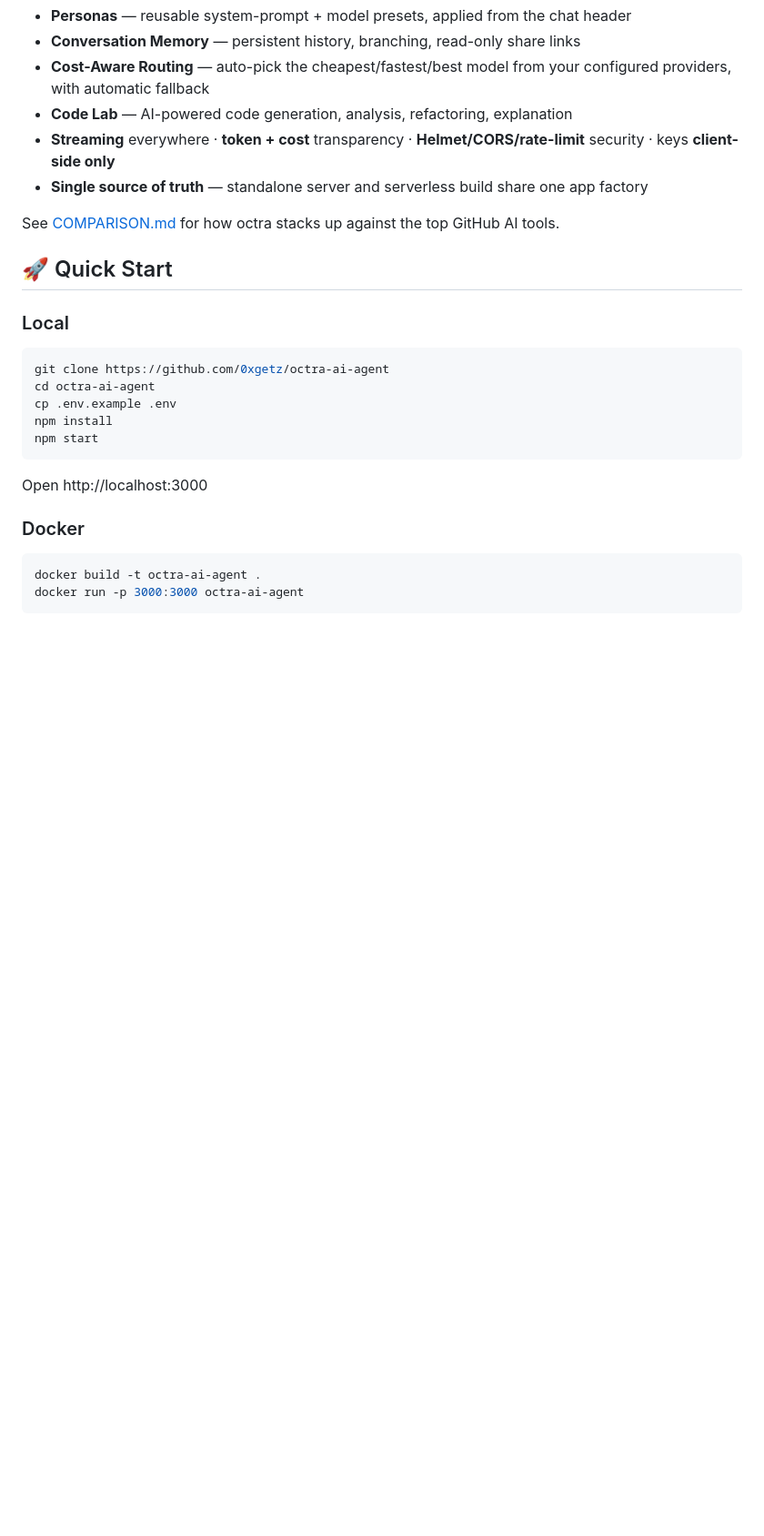
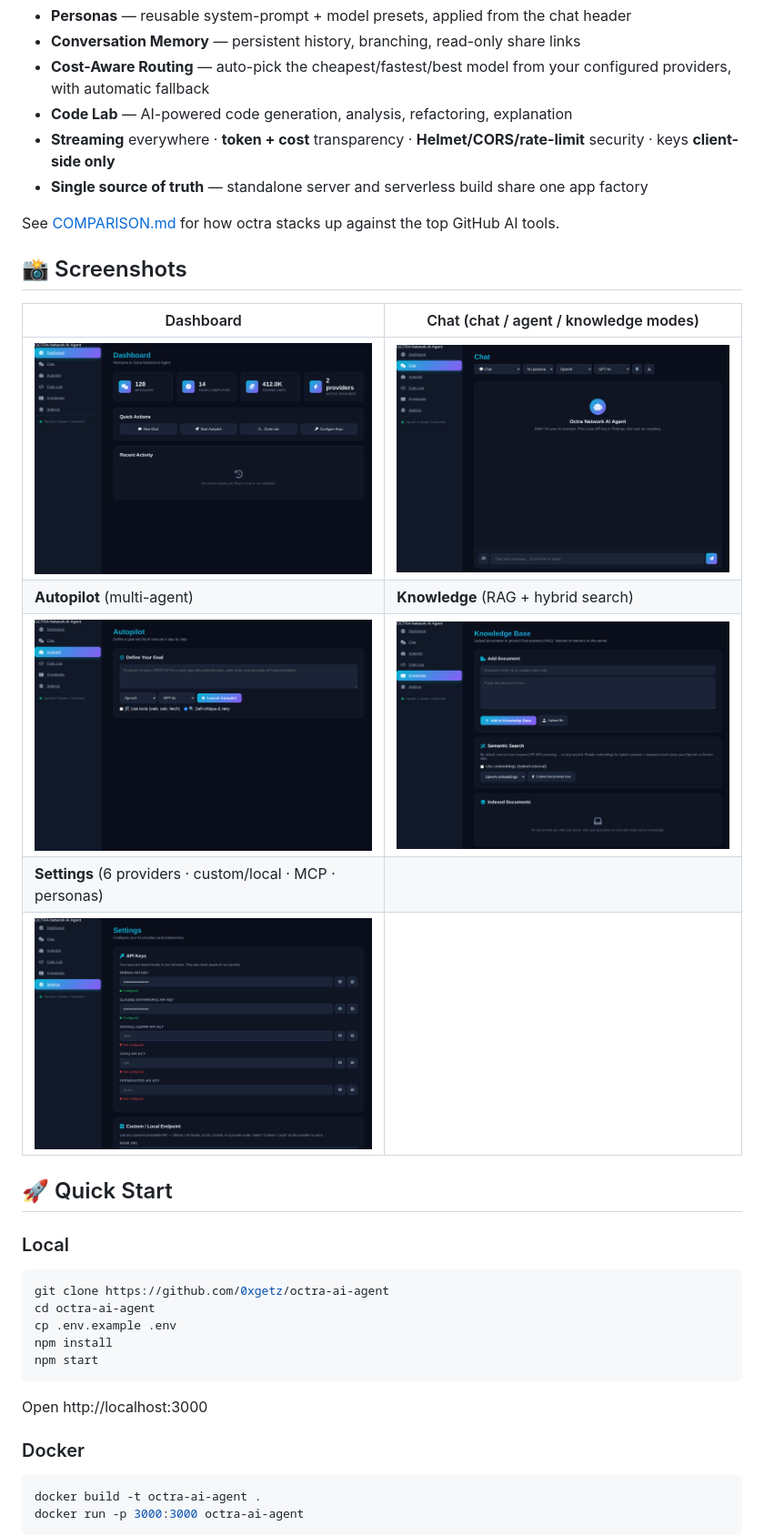
Before and after one commit to 0xgetz/octra-ai-agent, a Markdown page: README.md, the part around the change. Shown at 91% size. Rendered like a GitHub page; pictures changed too: docs/screenshots/autopilot.png (added), docs/screenshots/chat.png (added), docs/screenshots/dashboard.png (added); blank space fills up the shorter version.

Commit message:
docs: add real UI screenshots to README (dashboard, chat, autopilot, knowledge, settings)
Co-Authored-By: Claude Opus 4.8 <noreply@anthropic.com>

```diff
--- a/README.md
+++ b/README.md
@@ -25,6 +25,16 @@ An advanced, multi-provider AI agent platform: **MCP tool servers**, agentic too
 - **Single source of truth** — standalone server and serverless build share one app factory
 
 See [COMPARISON.md](COMPARISON.md) for how octra stacks up against the top GitHub AI tools.
+
+## 📸 Screenshots
+
+| Dashboard | Chat (chat / agent / knowledge modes) |
+|---|---|
+| ![Dashboard](docs/screenshots/dashboard.png) | ![Chat](docs/screenshots/chat.png) |
+| **Autopilot** (multi-agent) | **Knowledge** (RAG + hybrid search) |
+| ![Autopilot](docs/screenshots/autopilot.png) | ![Knowledge](docs/screenshots/knowledge.png) |
+| **Settings** (6 providers · custom/local · MCP · personas) | |
+| ![Settings](docs/screenshots/settings.png) | |
 
 ## 🚀 Quick Start
 
```
